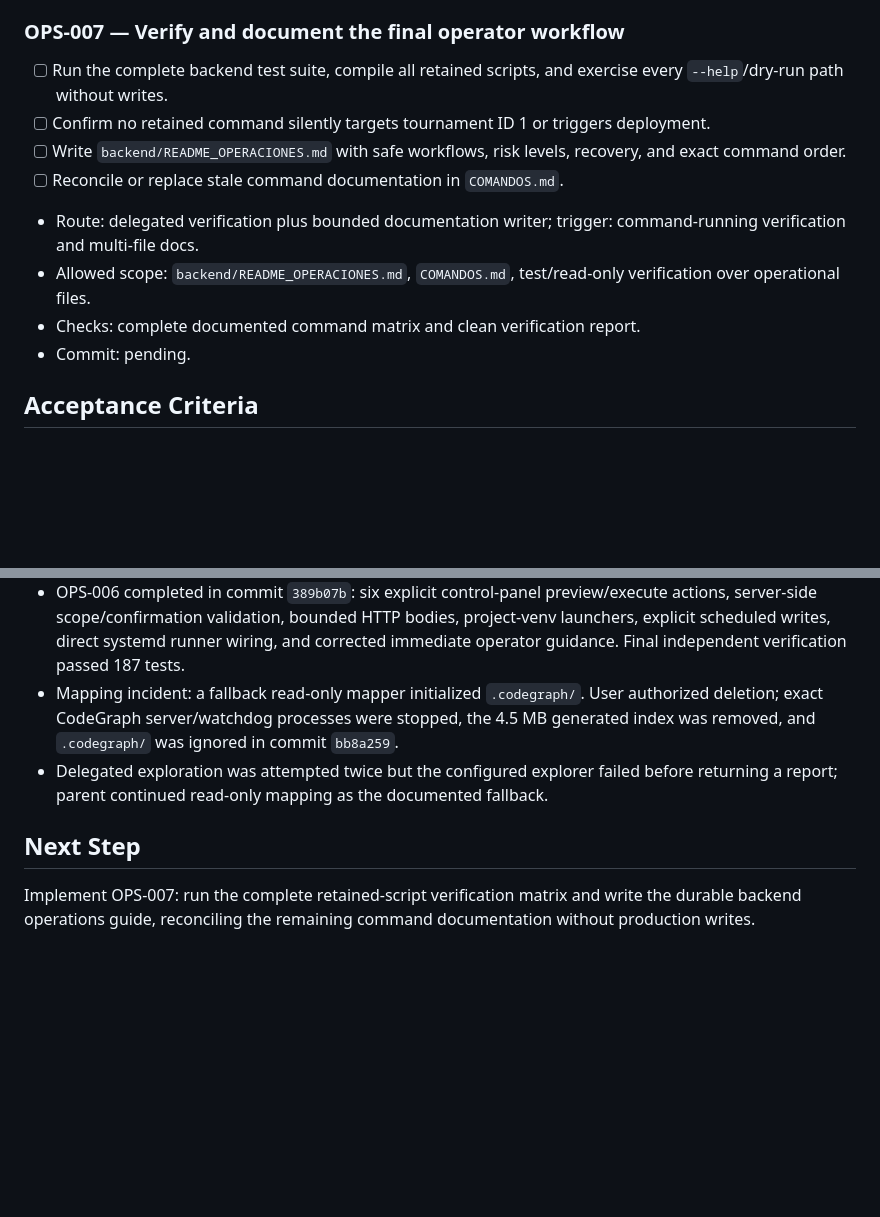
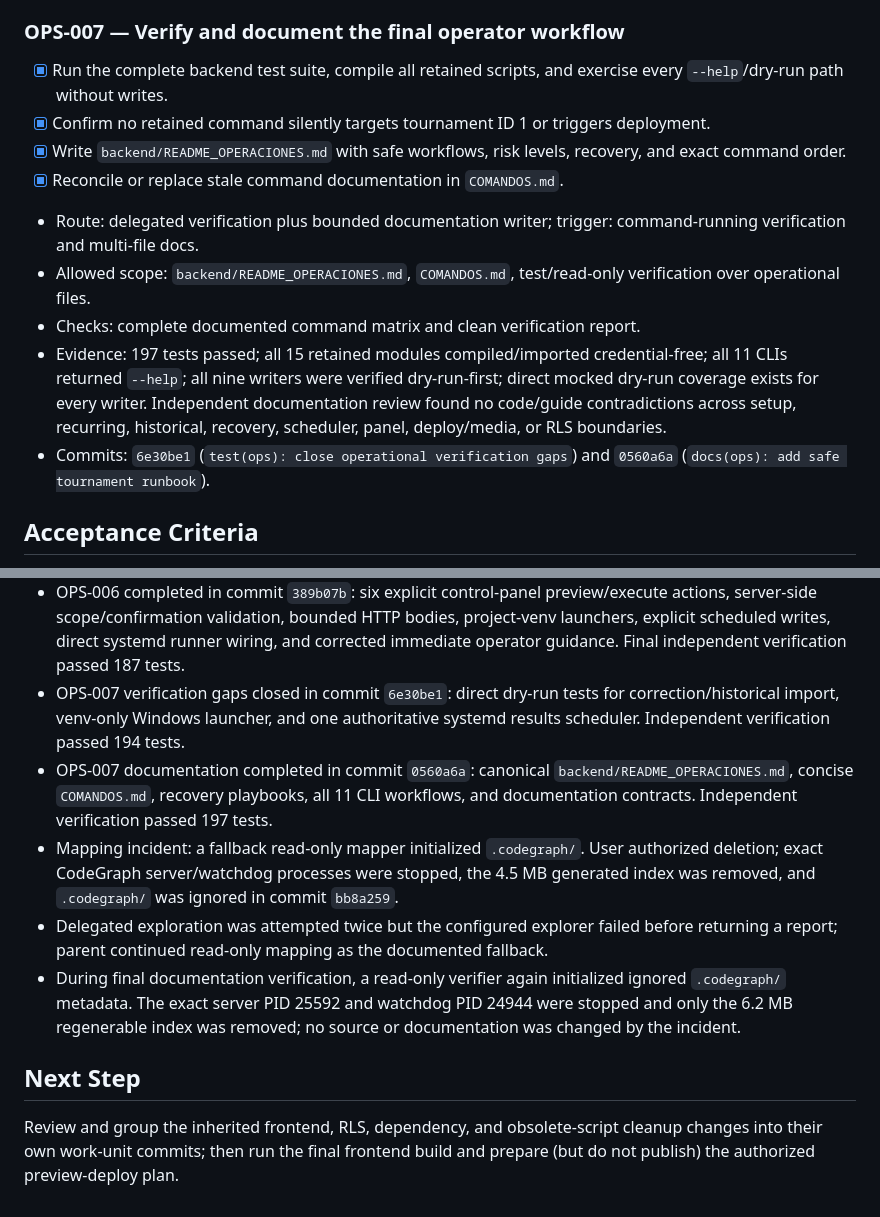
Before and after one commit to Lucas-Andres-GF/ligadelincoln, a Markdown page: odd/tasks/tournament-script-modernization.md, 2 parts joined by grey strips. GitHub-like rendering; blank space fills up the shorter version.

Commit message:
docs(odd): close script modernization plan

```diff
--- a/odd/tasks/tournament-script-modernization.md
+++ b/odd/tasks/tournament-script-modernization.md
@@ -144,14 +144,15 @@ Tournament IDs are immutable historical identities. Every database mutation must
 
 ### OPS-007 — Verify and document the final operator workflow
 
-- [ ] Run the complete backend test suite, compile all retained scripts, and exercise every `--help`/dry-run path without writes.
-- [ ] Confirm no retained command silently targets tournament ID 1 or triggers deployment.
-- [ ] Write `backend/README_OPERACIONES.md` with safe workflows, risk levels, recovery, and exact command order.
-- [ ] Reconcile or replace stale command documentation in `COMANDOS.md`.
+- [x] Run the complete backend test suite, compile all retained scripts, and exercise every `--help`/dry-run path without writes.
+- [x] Confirm no retained command silently targets tournament ID 1 or triggers deployment.
+- [x] Write `backend/README_OPERACIONES.md` with safe workflows, risk levels, recovery, and exact command order.
+- [x] Reconcile or replace stale command documentation in `COMANDOS.md`.
 - Route: delegated verification plus bounded documentation writer; trigger: command-running verification and multi-file docs.
 - Allowed scope: `backend/README_OPERACIONES.md`, `COMANDOS.md`, test/read-only verification over operational files.
 - Checks: complete documented command matrix and clean verification report.
-- Commit: pending.
+- Evidence: 197 tests passed; all 15 retained modules compiled/imported credential-free; all 11 CLIs returned `--help`; all nine writers were verified dry-run-first; direct mocked dry-run coverage exists for every writer. Independent documentation review found no code/guide contradictions across setup, recurring, historical, recovery, scheduler, panel, deploy/media, or RLS boundaries.
+- Commits: `6e30be1` (`test(ops): close operational verification gaps`) and `0560a6a` (`docs(ops): add safe tournament runbook`).
 
 ## Acceptance Criteria
 
@@ -181,9 +182,12 @@ Tournament IDs are immutable historical identities. Every database mutation must
 - OPS-005 current-fixture work unit completed in commit `2b2b540`: versioned source profiles without DB identity, explicit profile/scope, exact-count paginated dependency inspection, fail-closed scoped replacement, inactive-only creation, active-state preservation, and 34 fixture-focused tests (135 total).
 - OPS-005 activation/setup work unit completed in commit `aa7e496`: explicit setup IDs, immutable 307-row profile completeness, stable exact pagination, fixture-derived participant membership, validated target-first activation, safe position initialization, and explicit palmares mutation. Writer and independent verification passed 162 tests; production schema assumptions were confirmed read-only through Supabase MCP.
 - OPS-006 completed in commit `389b07b`: six explicit control-panel preview/execute actions, server-side scope/confirmation validation, bounded HTTP bodies, project-venv launchers, explicit scheduled writes, direct systemd runner wiring, and corrected immediate operator guidance. Final independent verification passed 187 tests.
+- OPS-007 verification gaps closed in commit `6e30be1`: direct dry-run tests for correction/historical import, venv-only Windows launcher, and one authoritative systemd results scheduler. Independent verification passed 194 tests.
+- OPS-007 documentation completed in commit `0560a6a`: canonical `backend/README_OPERACIONES.md`, concise `COMANDOS.md`, recovery playbooks, all 11 CLI workflows, and documentation contracts. Independent verification passed 197 tests.
 - Mapping incident: a fallback read-only mapper initialized `.codegraph/`. User authorized deletion; exact CodeGraph server/watchdog processes were stopped, the 4.5 MB generated index was removed, and `.codegraph/` was ignored in commit `bb8a259`.
 - Delegated exploration was attempted twice but the configured explorer failed before returning a report; parent continued read-only mapping as the documented fallback.
+- During final documentation verification, a read-only verifier again initialized ignored `.codegraph/` metadata. The exact server PID 25592 and watchdog PID 24944 were stopped and only the 6.2 MB regenerable index was removed; no source or documentation was changed by the incident.
 
 ## Next Step
 
-Implement OPS-007: run the complete retained-script verification matrix and write the durable backend operations guide, reconciling the remaining command documentation without production writes.
+Review and group the inherited frontend, RLS, dependency, and obsolete-script cleanup changes into their own work-unit commits; then run the final frontend build and prepare (but do not publish) the authorized preview-deploy plan.
```
